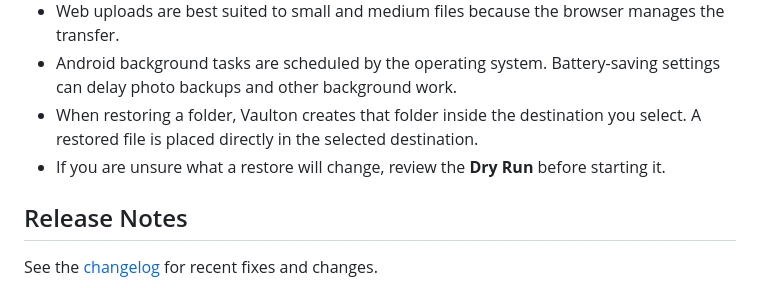
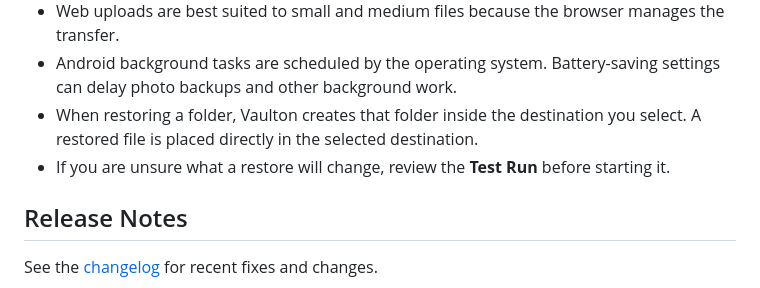
Before and after one commit to ericg2/Vaulton-UI, a Markdown page: README.md, the part around the change. Rendered like a GitHub page.

Commit message:
Match restore terminology to the UI

```diff
--- a/README.md
+++ b/README.md
@@ -70,7 +70,7 @@ Vaulton only shows management features your account is allowed to use. Your serv
 - Web uploads are best suited to small and medium files because the browser manages the transfer.
 - Android background tasks are scheduled by the operating system. Battery-saving settings can delay photo backups and other background work.
 - When restoring a folder, Vaulton creates that folder inside the destination you select. A restored file is placed directly in the selected destination.
-- If you are unsure what a restore will change, review the **Dry Run** before starting it.
+- If you are unsure what a restore will change, review the **Test Run** before starting it.
 
 ## Release Notes
 
```
